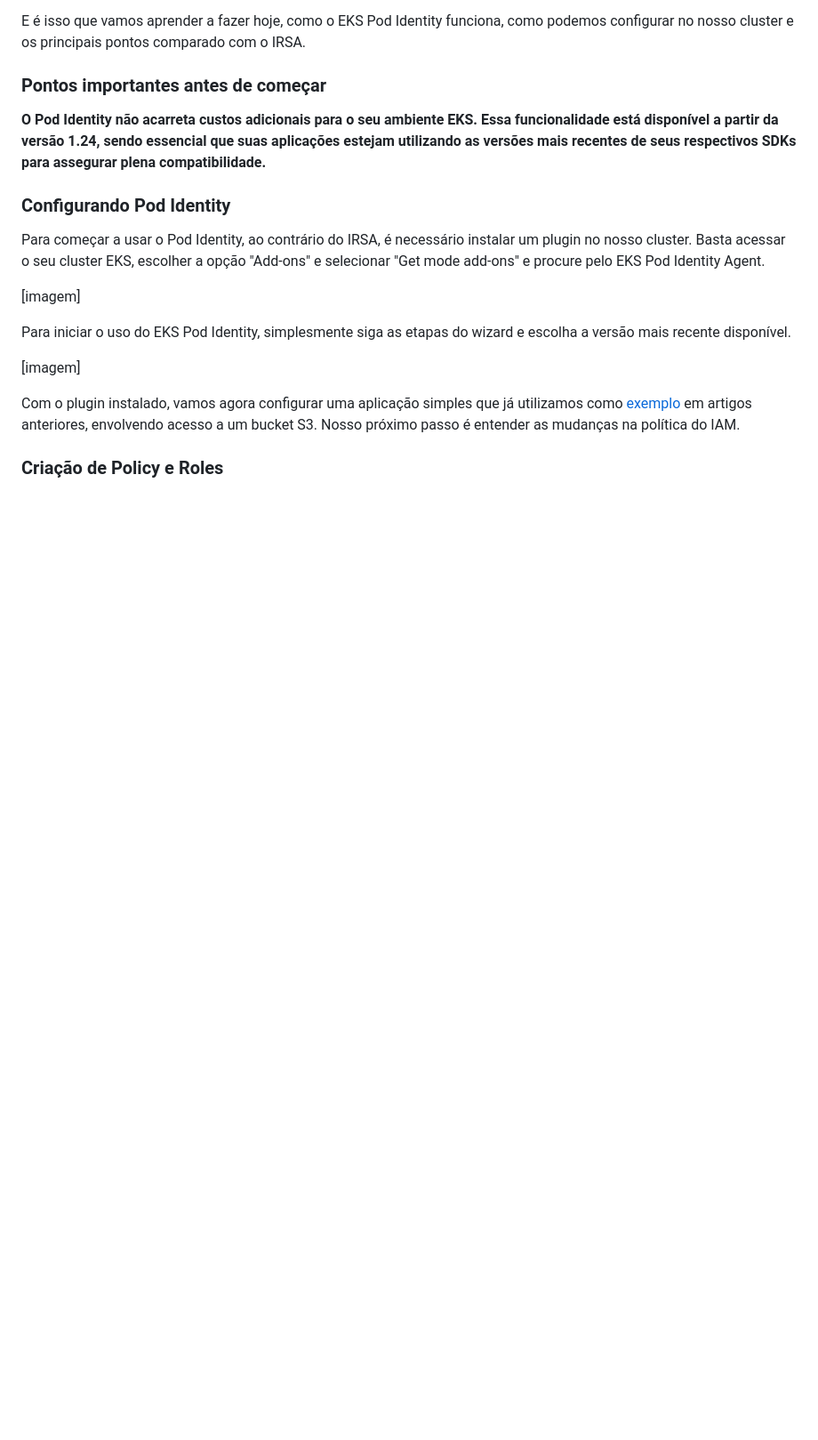
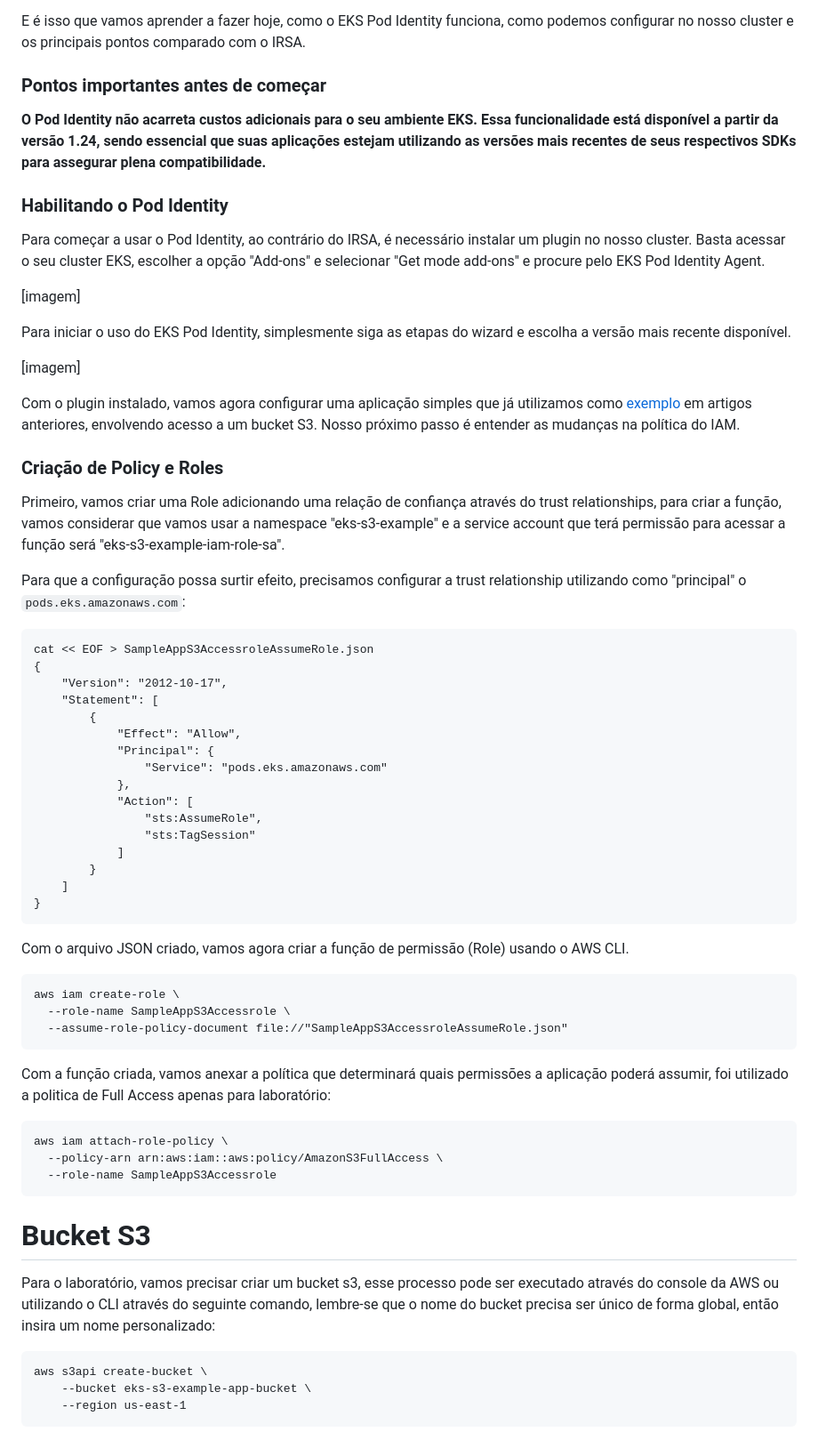
Before and after one commit to thiagooliveira-sh/Gatsby, a Markdown page: posts/2024-01-17-eks-pod-identity-simplificando-entrega-de-identidades-iam-para-aplicacoes.md, the part around the change. Shown: that part at 89% size. Rendered like a GitHub page; blank space fills up the shorter version.

Commit message:
Update Posts “2024-01-17-eks-pod-identity-simplificando-entrega-de-identidades-iam-para-aplicacoes”

````diff
--- a/posts/2024-01-17-eks-pod-identity-simplificando-entrega-de-identidades-iam-para-aplicacoes.md
+++ b/posts/2024-01-17-eks-pod-identity-simplificando-entrega-de-identidades-iam-para-aplicacoes.md
@@ -36,7 +36,7 @@ E﻿ é isso que vamos aprender a fazer hoje, como o EKS Pod Identity funciona,
 
 **O Pod Identity não acarreta custos adicionais para o seu ambiente EKS. Essa funcionalidade está disponível a partir da versão 1.24, sendo essencial que suas aplicações estejam utilizando as versões mais recentes de seus respectivos SDKs para assegurar plena compatibilidade.**
 
-### Configurando Pod Identity
+### Habilitando o Pod Identity
 
 Para começar a usar o Pod Identity, ao contrário do IRSA, é necessário instalar um plugin no nosso cluster. Basta acessar o seu cluster EKS, escolher a opção "Add-ons" e selecionar "Get mode add-ons" e procure pelo EKS Pod Identity Agent.
 
@@ -49,3 +49,52 @@ Para iniciar o uso do EKS Pod Identity, simplesmente siga as etapas do wizard e
 Com o plugin instalado, vamos agora configurar uma aplicação simples que já utilizamos como [exemplo](https://thiagoalexandria.com.br/criacao-de-permissoes-granulares-do-iam-para-pods/) em artigos anteriores, envolvendo acesso a um bucket S3. Nosso próximo passo é entender as mudanças na política do IAM.
 
 ### Criação de Policy e Roles
+
+Primeiro, vamos criar uma Role adicionando uma relação de confiança através do trust relationships, para criar a função, vamos considerar que vamos usar a namespace "eks-s3-example" e a service account que terá permissão para acessar a função será "eks-s3-example-iam-role-sa".
+
+P﻿ara que a configuração possa surtir efeito, precisamos configurar a trust relationship utilizando como "principal" o `pods.eks.amazonaws.com`:
+
+```
+cat << EOF > SampleAppS3AccessroleAssumeRole.json
+{
+    "Version": "2012-10-17",
+    "Statement": [
+        {
+            "Effect": "Allow",
+            "Principal": {
+                "Service": "pods.eks.amazonaws.com"
+            },
+            "Action": [
+                "sts:AssumeRole",
+                "sts:TagSession"
+            ]
+        }
+    ]
+}
+```
+
+Com o arquivo JSON criado, vamos agora criar a função de permissão (Role) usando o AWS CLI.
+
+```
+aws iam create-role \
+  --role-name SampleAppS3Accessrole \
+  --assume-role-policy-document file://"SampleAppS3AccessroleAssumeRole.json"
+```
+
+Com a função criada, vamos anexar a política que determinará quais permissões a aplicação poderá assumir, foi utilizado a politica de Full Access apenas para laboratório:
+
+```
+aws iam attach-role-policy \
+  --policy-arn arn:aws:iam::aws:policy/AmazonS3FullAccess \
+  --role-name SampleAppS3Accessrole
+```
+
+# Bucket S3
+
+Para o laboratório, vamos precisar criar um bucket s3, esse processo pode ser executado através do console da AWS ou utilizando o CLI através do seguinte comando, lembre-se que o nome do bucket precisa ser único de forma global, então insira um nome personalizado:
+
+```text
+aws s3api create-bucket \
+    --bucket eks-s3-example-app-bucket \
+    --region us-east-1
+```
````
